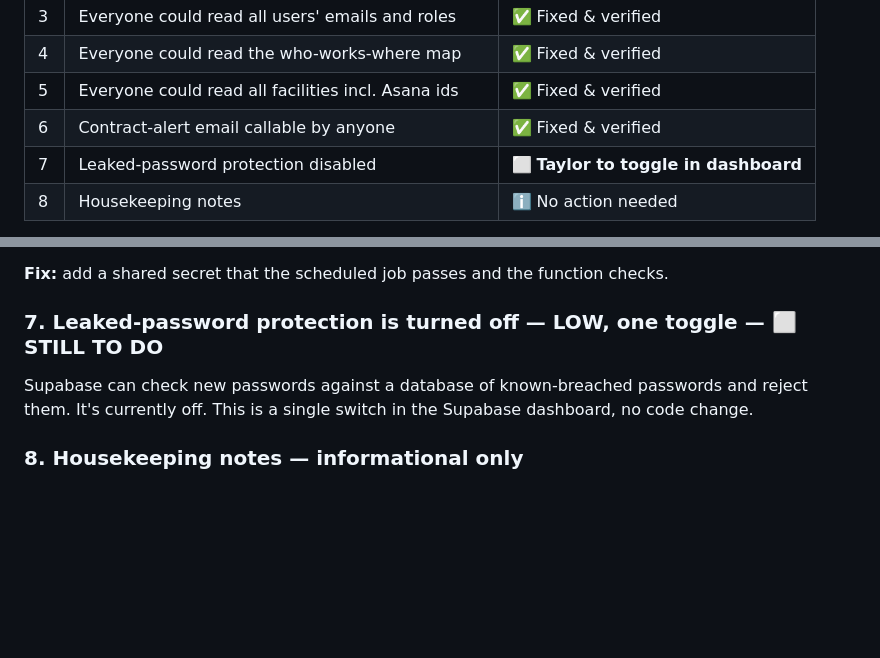
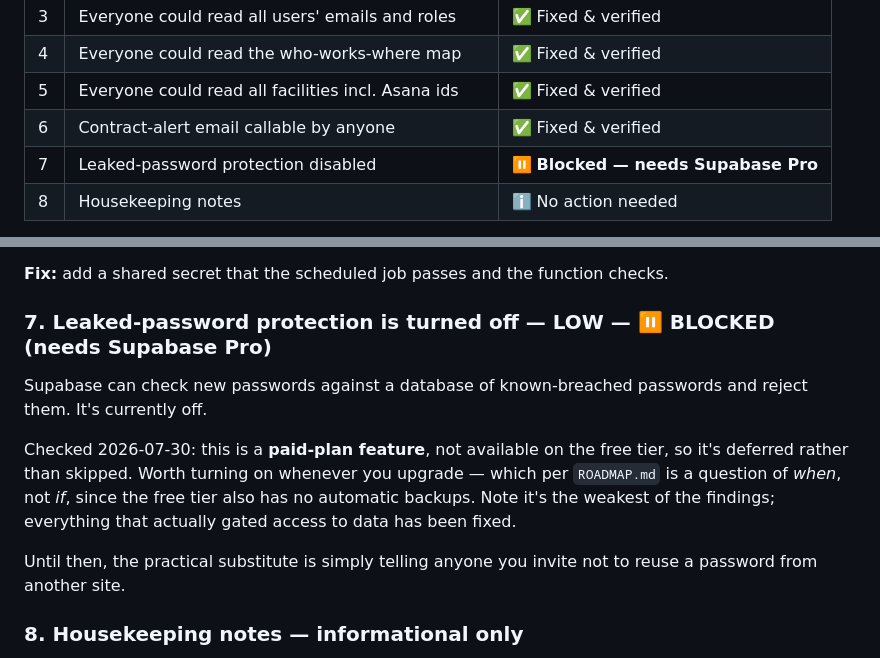
Before and after one commit to taylorlemon/Maintenance-Dashboard, a Markdown page: SECURITY-AUDIT.md, 2 parts joined by grey strips. Drawn GitHub-style; blank space fills up the shorter version.

```diff
--- a/SECURITY-AUDIT.md
+++ b/SECURITY-AUDIT.md
@@ -14,7 +14,7 @@ file.
 | 4 | Everyone could read the who-works-where map | ✅ Fixed & verified |
 | 5 | Everyone could read all facilities incl. Asana ids | ✅ Fixed & verified |
 | 6 | Contract-alert email callable by anyone | ✅ Fixed & verified |
-| 7 | Leaked-password protection disabled | ⬜ **Taylor to toggle in dashboard** |
+| 7 | Leaked-password protection disabled | ⏸️ **Blocked — needs Supabase Pro** |
 | 8 | Housekeeping notes | ℹ️ No action needed |
 
 Fixes applied to the live database live in `supabase/fixes/` and have been
@@ -163,11 +163,19 @@ committed, since this repository is public.
 **Fix:** add a shared secret that the scheduled job passes and the function
 checks.
 
-### 7. Leaked-password protection is turned off — LOW, one toggle — ⬜ STILL TO DO
+### 7. Leaked-password protection is turned off — LOW — ⏸️ BLOCKED (needs Supabase Pro)
 
 Supabase can check new passwords against a database of known-breached passwords
-and reject them. It's currently off. This is a single switch in the Supabase
-dashboard, no code change.
+and reject them. It's currently off.
+
+Checked 2026-07-30: this is a **paid-plan feature**, not available on the free
+tier, so it's deferred rather than skipped. Worth turning on whenever you upgrade
+— which per `ROADMAP.md` is a question of *when*, not *if*, since the free tier
+also has no automatic backups. Note it's the weakest of the findings; everything
+that actually gated access to data has been fixed.
+
+Until then, the practical substitute is simply telling anyone you invite not to
+reuse a password from another site.
 
 ### 8. Housekeeping notes — informational only
 
```
Also changed, not shown: ROADMAP.md (+22 -7 lines).
